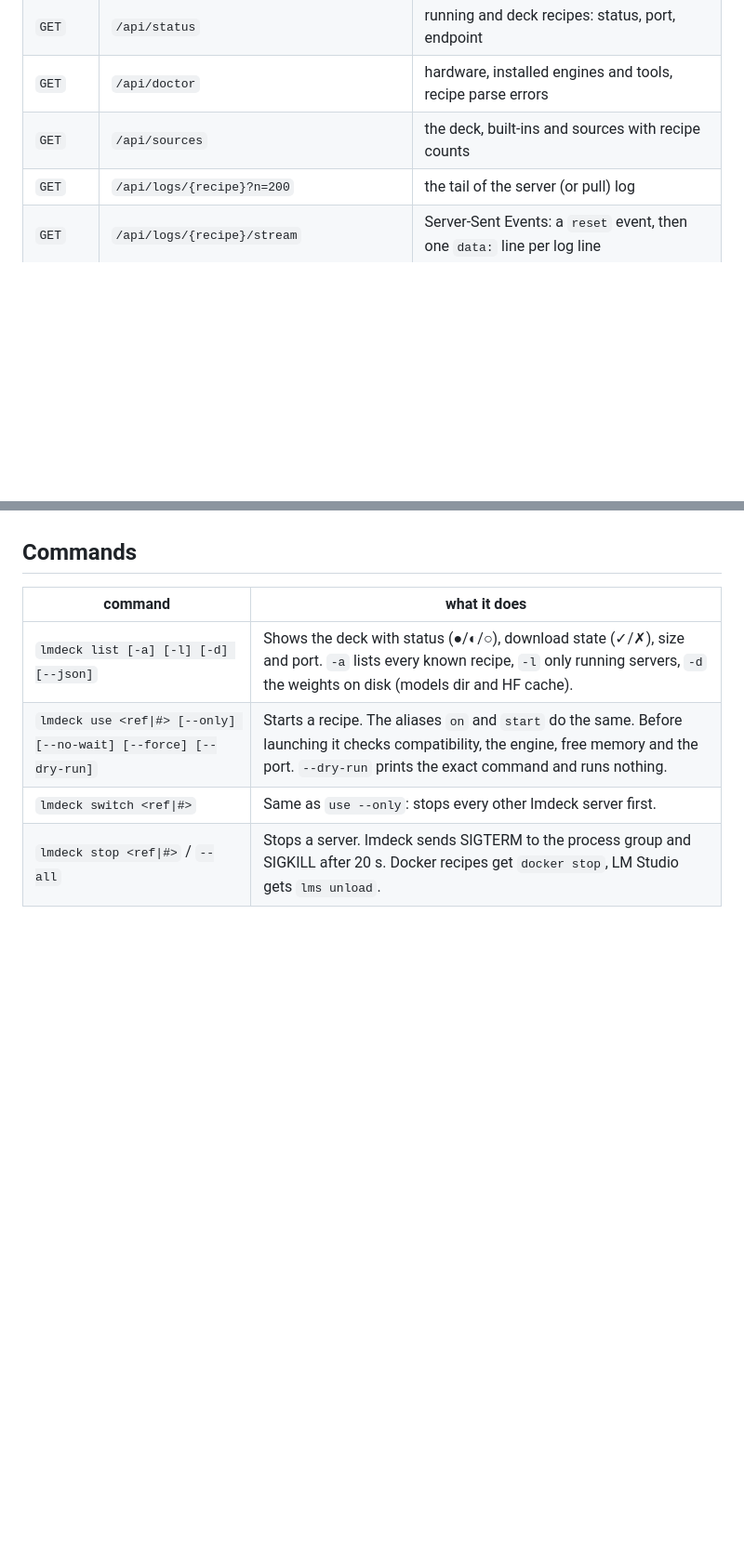
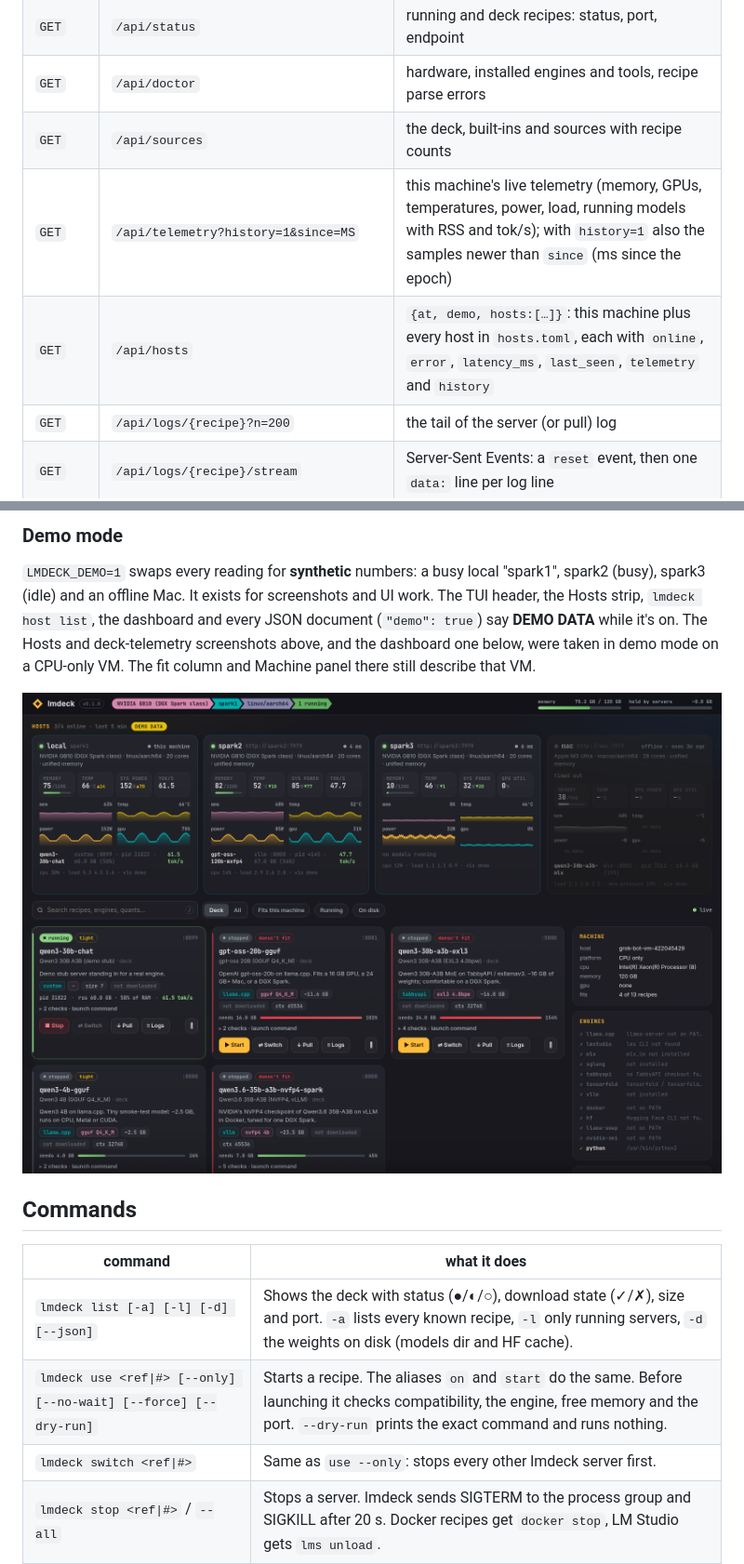
Before and after one commit to javierbits/lmdeck, a Markdown page: README.md, 2 parts joined by grey strips. Shown at 93% size. Drawn GitHub-style; pictures changed too: docs/screenshots/web-hosts.png (added); blank space fills up the shorter version.

```diff
--- a/README.md
+++ b/README.md
@@ -133,6 +146,8 @@ API (JSON unless noted):
 | `GET` | `/api/status` | running and deck recipes: status, port, endpoint |
 | `GET` | `/api/doctor` | hardware, installed engines and tools, recipe parse errors |
 | `GET` | `/api/sources` | the deck, built-ins and sources with recipe counts |
+| `GET` | `/api/telemetry?history=1&since=MS` | this machine's live telemetry (memory, GPUs, temperatures, power, load, running models with RSS and tok/s); with `history=1` also the samples newer than `since` (ms since the epoch) |
+| `GET` | `/api/hosts` | `{at, demo, hosts:[…]}`: this machine plus every host in `hosts.toml`, each with `online`, `error`, `latency_ms`, `last_seen`, `telemetry` and `history` |
 | `GET` | `/api/logs/{recipe}?n=200` | the tail of the server (or pull) log |
 | `GET` | `/api/logs/{recipe}/stream` | Server-Sent Events: a `reset` event, then one `data:` line per log line |
 | `POST` | `/api/start/{recipe}` · `/api/switch/{recipe}` · `/api/stop/{recipe}` · `/api/pull/{recipe}` | runs the action and returns `{ok, message}`; a refused action is `409` with `{ok:false, error}`. Optional body `{"force": true}` skips the fit checks. |
@@ -163,3 +230,15 @@ The screenshots come from a CPU-only Linux VM. The running recipe is a small
+### Demo mode
+
+`LMDECK_DEMO=1` swaps every reading for **synthetic** numbers: a busy local
+"spark1", spark2 (busy), spark3 (idle) and an offline Mac. It exists for
+screenshots and UI work. The TUI header, the Hosts strip, `lmdeck host list`,
+the dashboard and every JSON document (`"demo": true`) say **DEMO DATA**
+while it's on. The Hosts and deck-telemetry screenshots above, and the
+dashboard one below, were taken in demo mode on a CPU-only VM. The fit
+column and Machine panel there still describe that VM.
+
+![web dashboard hosts row (LMDECK_DEMO=1 data)](docs/screenshots/web-hosts.png)
+
 ## Commands
 
 | command | what it does |
```
Also changed, not shown: other parts of README.md (+70 -3 lines), docs/screenshots/tui-deck-telemetry.png (added), docs/screenshots/tui-hosts.png (added).
